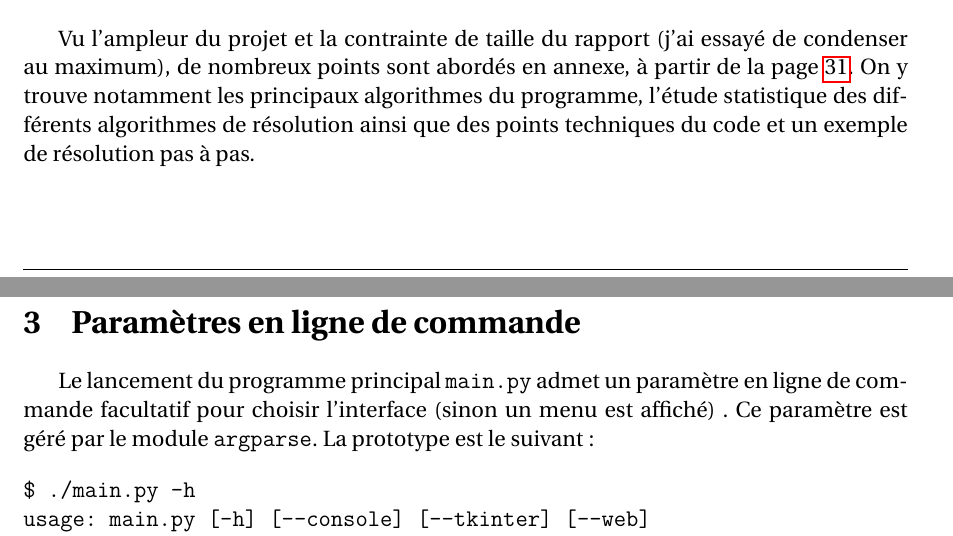
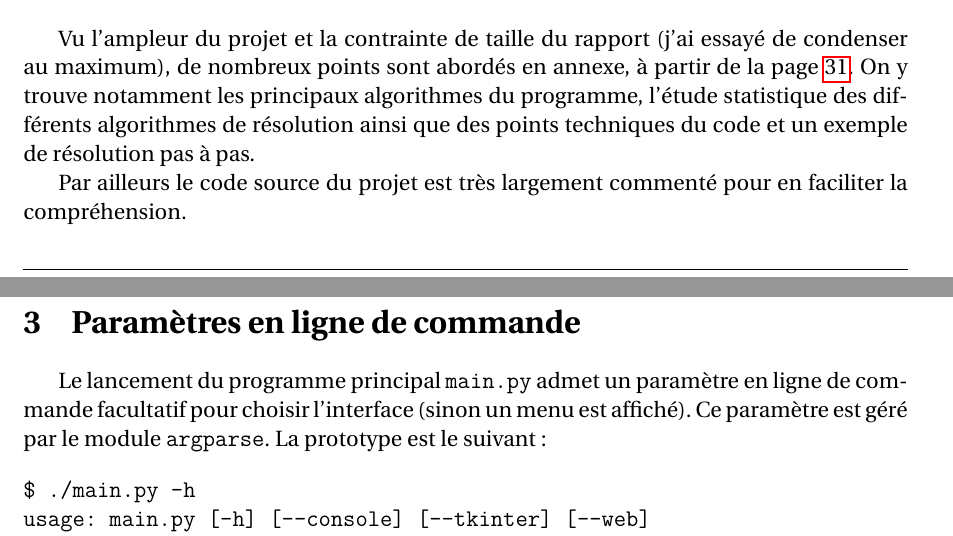
Before and after one commit to Abunux/pyBatNav, a LaTeX book (Rapport/Muller_ISN2016_BatailleNavale_Rapport.tex, which reads Rapport/chapitres/chap_presentation.tex): two parts of pages 8 and 9 of 105, joined at a grey line, cut so that both start at the same text. Compiled offline with pdfLaTeX.

Commit message:
modifié:         Rapport/Muller_ISN2016_BatailleNavale_Rapport.log 	modifié:         Rapport/Muller_ISN2016_BatailleNavale_Rapport.pdf 	modifié:         Rapport/Muller_ISN2016_BatailleNavale_Rapport.synctex.gz 	modifié:         Rapport/chapitres/chap_presentation.tex 	modifié:         Rapport/chapitres/chap_utiles.tex

```diff
--- a/Rapport/chapitres/chap_presentation.tex
+++ b/Rapport/chapitres/chap_presentation.tex
@@ -58,3 +58,5 @@ L'ensemble du code source du projet a été déposé sur mon compte GitHub à l'
 
 \section{À propos de ce rapport et des annexes}
 Vu l'ampleur du projet et la contrainte de taille du rapport (j'ai essayé de condenser au maximum), de nombreux points sont abordés en annexe, à partir de la page \pageref{annexes}. On y trouve notamment les principaux algorithmes du programme, l'étude statistique des différents algorithmes de résolution ainsi que des points techniques du code et un exemple de résolution pas à pas.
+
+Par ailleurs le code source du projet est très largement commenté pour en faciliter la compréhension.
```
Also changed, not shown: Rapport/chapitres/chap_utiles.tex (+1 -1 lines), Rapport/Muller_ISN2016_BatailleNavale_Rapport.pdf, 2 other files.
